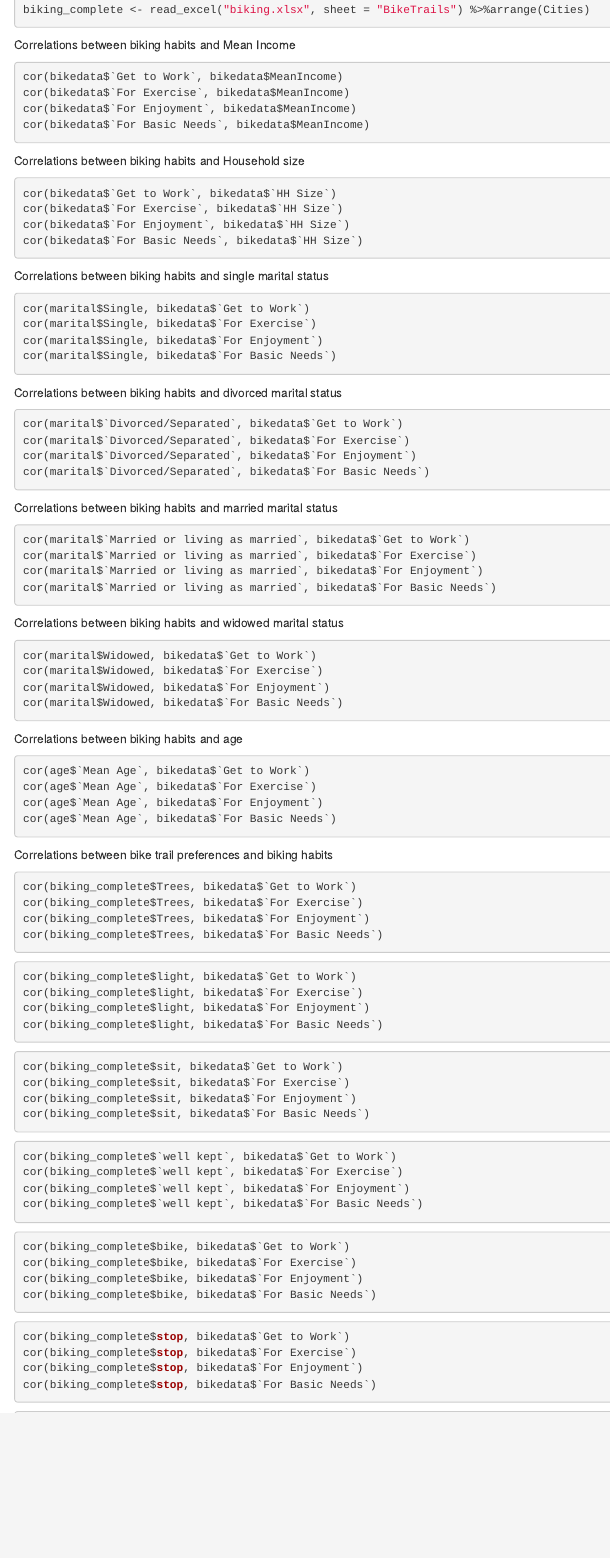
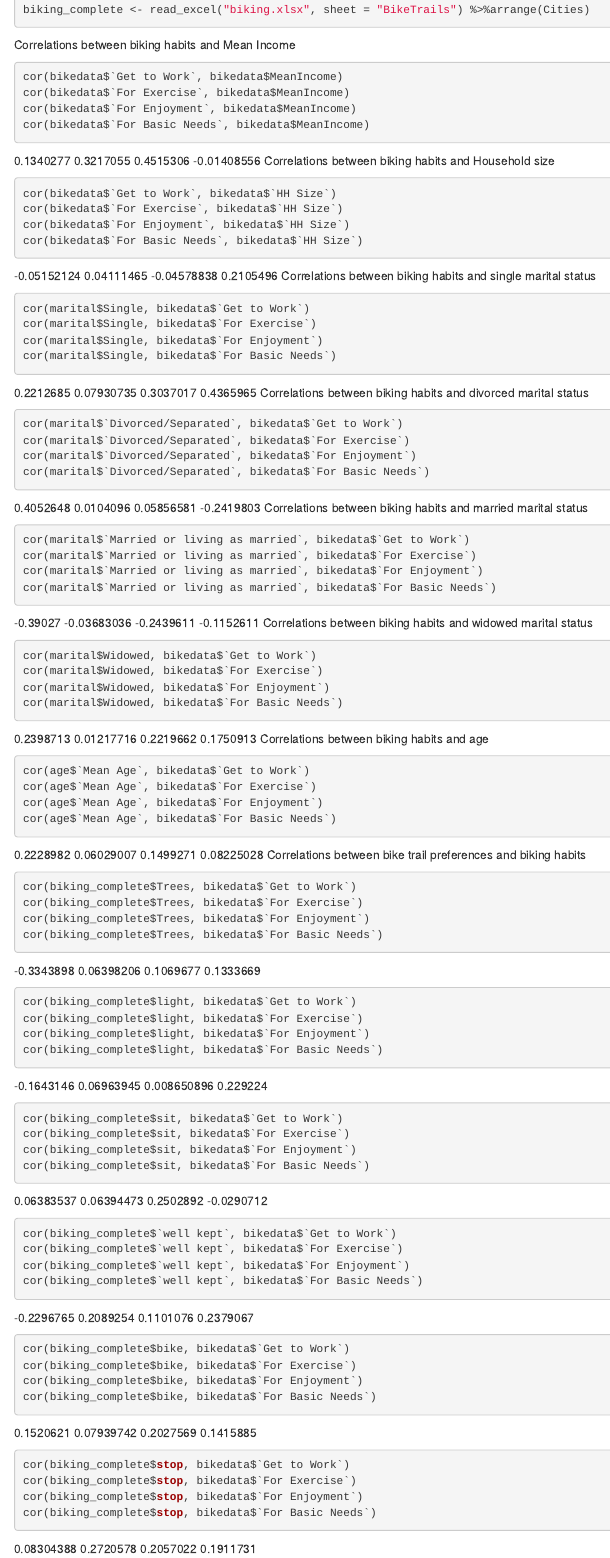
Before and after one commit to DSPG-2022/Community-Visioning, an R Markdown document (R/Felix/BikingCorrelations.Rmd): the page in a window 1100 px wide, from 230 px down. Rendered offline with R 4.5, knitr and Pandoc, with nearby package versions; the code chunks are not run, so their results and figures are left out.

Commit message:
update correlations

````diff
--- a/R/Felix/BikingCorrelations.Rmd
+++ b/R/Felix/BikingCorrelations.Rmd
@@ -27,6 +27,10 @@ cor(bikedata$`For Exercise`, bikedata$MeanIncome)
 cor(bikedata$`For Enjoyment`, bikedata$MeanIncome)
 cor(bikedata$`For Basic Needs`, bikedata$MeanIncome)
 ```
+0.1340277
+0.3217055
+0.4515306
+-0.01408556
 Correlations between biking habits and Household size
 ```{r}
 cor(bikedata$`Get to Work`, bikedata$`HH Size`)
@@ -34,6 +38,10 @@ cor(bikedata$`For Exercise`, bikedata$`HH Size`)
 cor(bikedata$`For Enjoyment`, bikedata$`HH Size`)
 cor(bikedata$`For Basic Needs`, bikedata$`HH Size`)
 ```
+-0.05152124
+0.04111465
+-0.04578838
+0.2105496
 Correlations between biking habits and single marital status
 ```{r}
 cor(marital$Single, bikedata$`Get to Work`)
@@ -41,6 +49,10 @@ cor(marital$Single, bikedata$`For Exercise`)
 cor(marital$Single, bikedata$`For Enjoyment`)
 cor(marital$Single, bikedata$`For Basic Needs`)
 ```
+0.2212685
+0.07930735
+0.3037017
+0.4365965
 Correlations between biking habits and divorced marital status
 ```{r}
 cor(marital$`Divorced/Separated`, bikedata$`Get to Work`)
@@ -48,6 +60,10 @@ cor(marital$`Divorced/Separated`, bikedata$`For Exercise`)
 cor(marital$`Divorced/Separated`, bikedata$`For Enjoyment`)
 cor(marital$`Divorced/Separated`, bikedata$`For Basic Needs`)
 ```
+0.4052648
+0.0104096
+0.05856581
+-0.2419803
 Correlations between biking habits and married marital status
 ```{r}
 cor(marital$`Married or living as married`, bikedata$`Get to Work`)
@@ -55,6 +71,10 @@ cor(marital$`Married or living as married`, bikedata$`For Exercise`)
 cor(marital$`Married or living as married`, bikedata$`For Enjoyment`)
 cor(marital$`Married or living as married`, bikedata$`For Basic Needs`)
 ```
+-0.39027
+-0.03683036
+-0.2439611
+-0.1152611
 Correlations between biking habits and widowed marital status
 ```{r}
 cor(marital$Widowed, bikedata$`Get to Work`)
@@ -62,6 +82,10 @@ cor(marital$Widowed, bikedata$`For Exercise`)
 cor(marital$Widowed, bikedata$`For Enjoyment`)
 cor(marital$Widowed, bikedata$`For Basic Needs`)
 ```
+0.2398713
+0.01217716
+0.2219662
+0.1750913
 Correlations between biking habits and age
 ```{r}
 cor(age$`Mean Age`, bikedata$`Get to Work`)
@@ -69,7 +93,10 @@ cor(age$`Mean Age`, bikedata$`For Exercise`)
 cor(age$`Mean Age`, bikedata$`For Enjoyment`)
 cor(age$`Mean Age`, bikedata$`For Basic Needs`)
 ```
-
+0.2228982
+0.06029007
+0.1499271
+0.08225028
 Correlations between bike trail preferences and biking habits
 ```{r}
 cor(biking_complete$Trees, bikedata$`Get to Work`)
@@ -77,42 +104,60 @@ cor(biking_complete$Trees, bikedata$`For Exercise`)
 cor(biking_complete$Trees, bikedata$`For Enjoyment`)
 cor(biking_complete$Trees, bikedata$`For Basic Needs`)
 ```
-
+-0.3343898
+0.06398206
+0.1069677
+0.1333669
 ```{r}
 cor(biking_complete$light, bikedata$`Get to Work`)
 cor(biking_complete$light, bikedata$`For Exercise`)
 cor(biking_complete$light, bikedata$`For Enjoyment`)
 cor(biking_complete$light, bikedata$`For Basic Needs`)
 ```
-
+-0.1643146
+0.06963945
+0.008650896
+0.229224
 ```{r}
 cor(biking_complete$sit, bikedata$`Get to Work`)
 cor(biking_complete$sit, bikedata$`For Exercise`)
 cor(biking_complete$sit, bikedata$`For Enjoyment`)
 cor(biking_complete$sit, bikedata$`For Basic Needs`)
 ```
-
+0.06383537
+0.06394473
+0.2502892
+-0.0290712
 ```{r}
 cor(biking_complete$`well kept`, bikedata$`Get to Work`)
 cor(biking_complete$`well kept`, bikedata$`For Exercise`)
 cor(biking_complete$`well kept`, bikedata$`For Enjoyment`)
 cor(biking_complete$`well kept`, bikedata$`For Basic Needs`)
 ```
-
+-0.2296765
+0.2089254
+0.1101076
+0.2379067
 ```{r}
 cor(biking_complete$bike, bikedata$`Get to Work`)
 cor(biking_complete$bike, bikedata$`For Exercise`)
 cor(biking_complete$bike, bikedata$`For Enjoyment`)
 cor(biking_complete$bike, bikedata$`For Basic Needs`)
 ```
-
+0.1520621
+0.07939742
+0.2027569
+0.1415885
 ```{r}
 cor(biking_complete$stop, bikedata$`Get to Work`)
 cor(biking_complete$stop, bikedata$`For Exercise`)
 cor(biking_complete$stop, bikedata$`For Enjoyment`)
 cor(biking_complete$stop, bikedata$`For Basic Needs`)
 ```
-
+0.08304388
+0.2720578
+0.2057022
+0.1911731
 ```{r}
 cor(biking_complete$rest, bikedata$`Get to Work`)
 cor(biking_complete$rest, bikedata$`For Exercise`)
````
Also changed, not shown: R/Felix/Biking_Data.xlsx, R/Felix/BikingCorrelations.Rmd (29 more changed lines), 4 other files.
